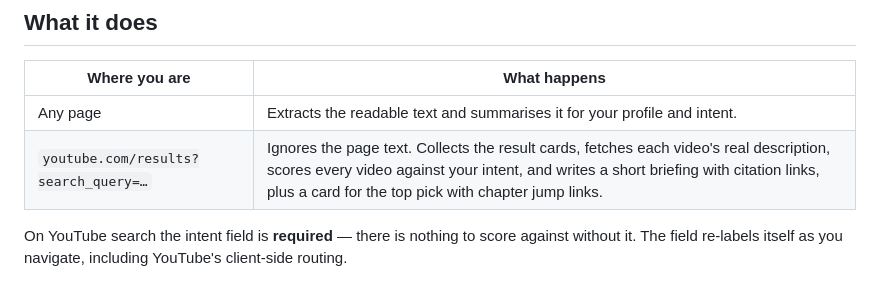
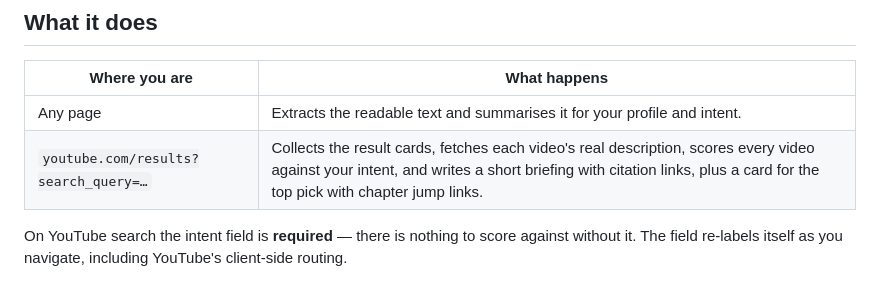
Before and after one commit to unravel-team/Webpage-Summariser, a Markdown page: README.md, the part around the change. GitHub-like rendering.

Commit message:
Fix formatting in README for YouTube search description

```diff
--- a/README.md
+++ b/README.md
@@ -15,7 +15,7 @@ Two things shape every answer:
 | Where you are | What happens |
 | --- | --- |
 | Any page | Extracts the readable text and summarises it for your profile and intent. |
-| `youtube.com/results?search_query=…` | Ignores the page text. Collects the result cards, fetches each video's real description, scores every video against your intent, and writes a short briefing with citation links, plus a card for the top pick with chapter jump links. |
+| `youtube.com/results?search_query=…` | Collects the result cards, fetches each video's real description, scores every video against your intent, and writes a short briefing with citation links, plus a card for the top pick with chapter jump links. |
 
 On YouTube search the intent field is **required** — there is nothing to score
 against without it. The field re-labels itself as you navigate, including
```
